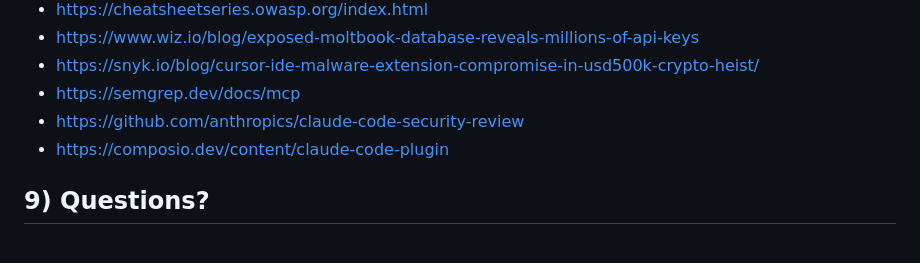
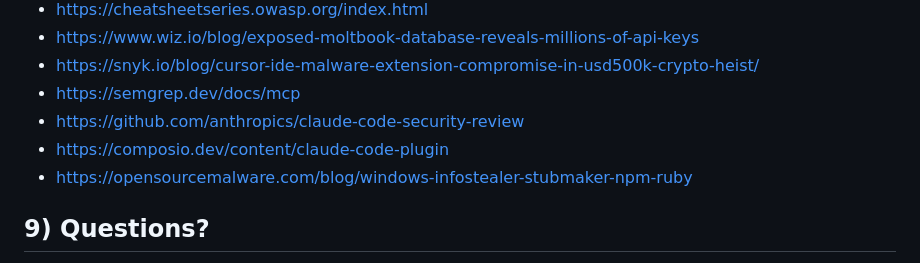
Before and after one commit to Betta-Lyon-Delsordo/insecure-vibes, a Markdown page: README.md, the part around the change. Drawn GitHub-style.

Commit message:
Add link

```diff
--- a/README.md
+++ b/README.md
@@ -119,6 +119,7 @@ Offline AI:
 - [https://semgrep.dev/docs/mcp](https://semgrep.dev/docs/mcp)
 - [https://github.com/anthropics/claude-code-security-review](https://github.com/anthropics/claude-code-security-review)
 - [https://composio.dev/content/claude-code-plugin](https://composio.dev/content/claude-code-plugin)
+- [https://opensourcemalware.com/blog/windows-infostealer-stubmaker-npm-ruby](https://opensourcemalware.com/blog/windows-infostealer-stubmaker-npm-ruby)
 
 ## 9) Questions?
 Feel free to follow up with the speaker on LinkedIn with any questions you have: https://www.linkedin.com/in/betta-lyon-delsordo/.
```
